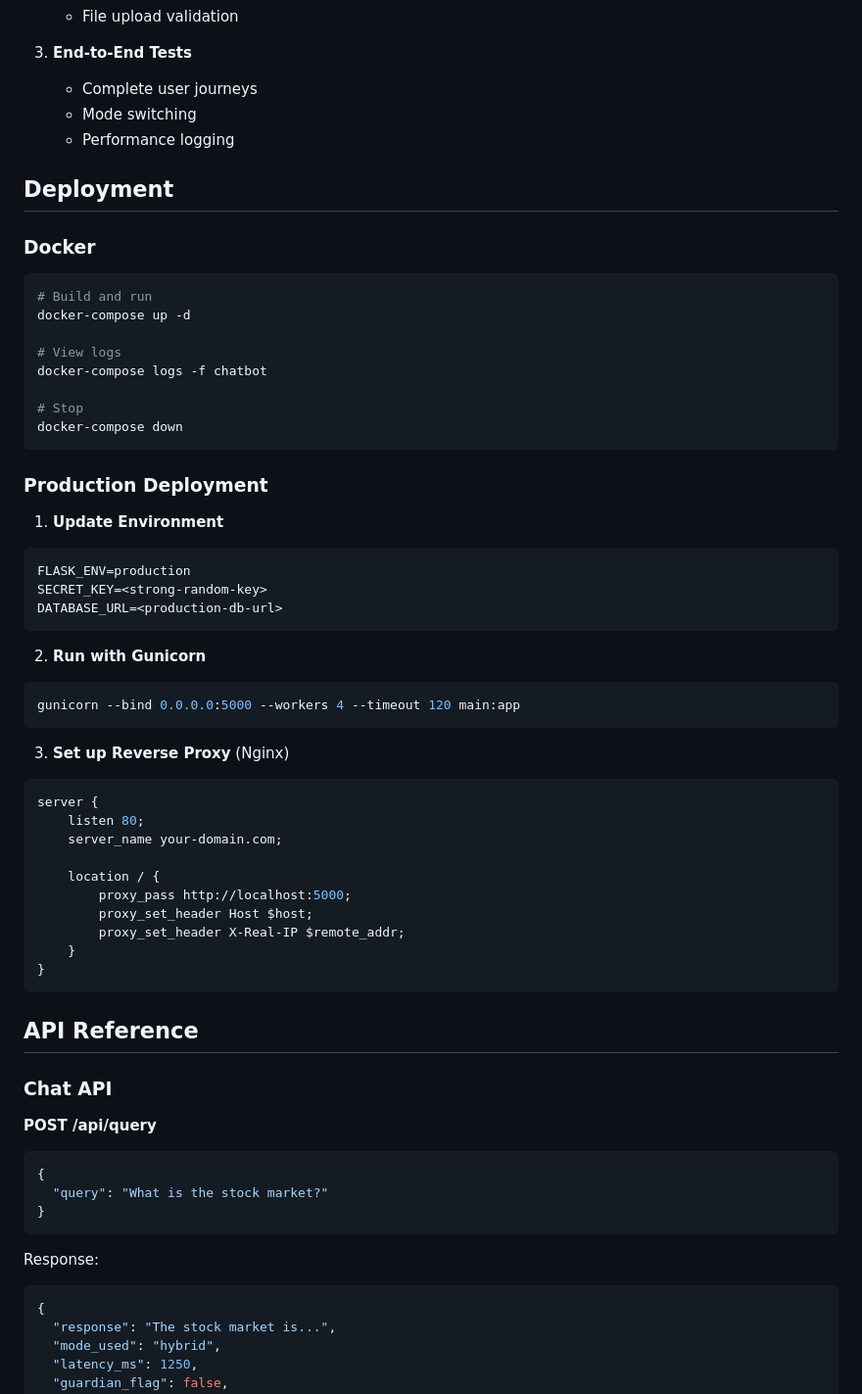
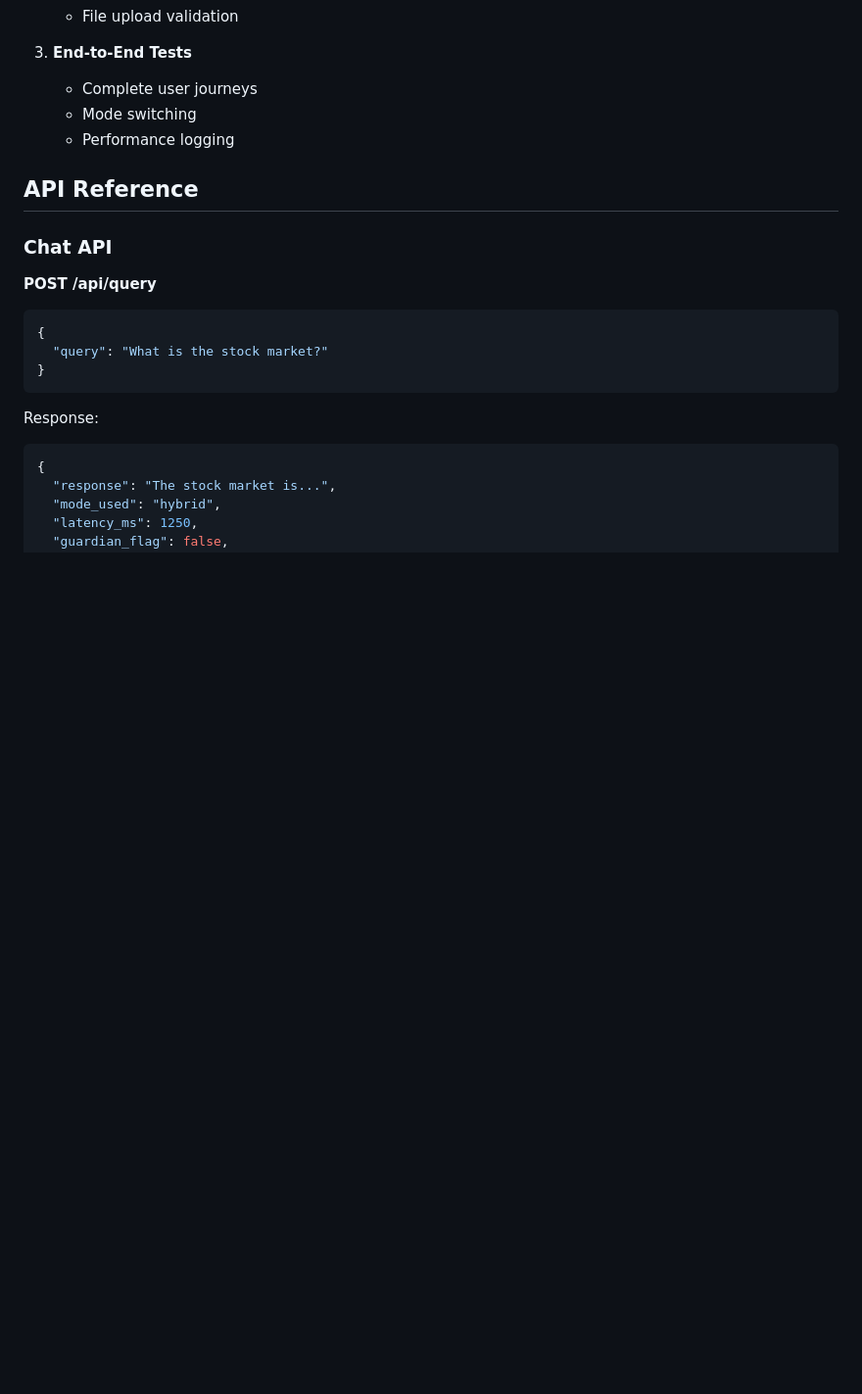
Before and after one commit to busilas/MScCP, a Markdown page: application/README.md, the part around the change. Shown at 98% size. Rendered like a GitHub page; blank space fills up the shorter version.

````diff
--- a/application/README.md
+++ b/application/README.md
@@ -273,49 +273,6 @@ pytest tests/test_routes.py
    - Mode switching
    - Performance logging
 
-## Deployment
-
-### Docker
-
-```bash
-# Build and run
-docker-compose up -d
-
-# View logs
-docker-compose logs -f chatbot
-
-# Stop
-docker-compose down
-```
-
-### Production Deployment
-
-1. **Update Environment**
-```bash
-FLASK_ENV=production
-SECRET_KEY=<strong-random-key>
-DATABASE_URL=<production-db-url>
-```
-
-2. **Run with Gunicorn**
-```bash
-gunicorn --bind 0.0.0.0:5000 --workers 4 --timeout 120 main:app
-```
-
-3. **Set up Reverse Proxy** (Nginx)
-```nginx
-server {
-    listen 80;
-    server_name your-domain.com;
-
-    location / {
-        proxy_pass http://localhost:5000;
-        proxy_set_header Host $host;
-        proxy_set_header X-Real-IP $remote_addr;
-    }
-}
-```
-
 ## API Reference
 
 ### Chat API
````
